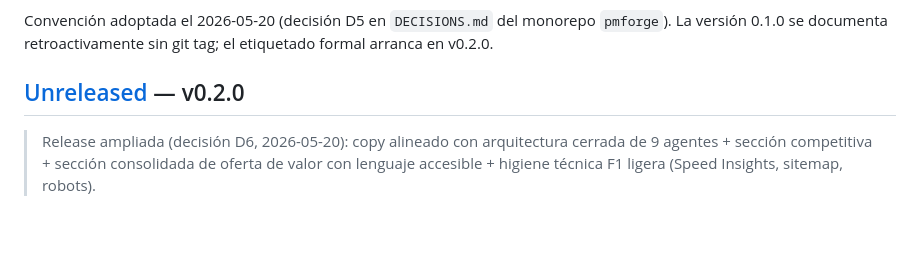
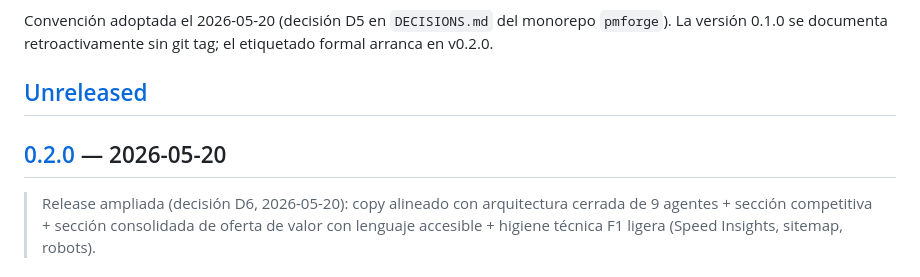
Before and after one commit to alfred-contreras/pmoforge-landing, a Markdown page: CHANGELOG.md, the part around one of its changes. GitHub-like rendering; blank space fills up the shorter version.

Commit message:
docs(changelog): promote [Unreleased] -> [0.2.0] — 2026-05-20
Cierra v0.2.0 antes del merge a main + tag formal.

```diff
--- a/CHANGELOG.md
+++ b/CHANGELOG.md
@@ -6,7 +6,9 @@ El formato se basa en [Keep a Changelog 1.1.0](https://keepachangelog.com/es-ES/
 
 Convención adoptada el 2026-05-20 (decisión D5 en `DECISIONS.md` del monorepo `pmforge`). La versión 0.1.0 se documenta retroactivamente sin git tag; el etiquetado formal arranca en v0.2.0.
 
-## [Unreleased] — v0.2.0
+## [Unreleased]
+
+## [0.2.0] — 2026-05-20
 
 > Release ampliada (decisión D6, 2026-05-20): copy alineado con arquitectura cerrada de 9 agentes + sección competitiva + sección consolidada de oferta de valor con lenguaje accesible + higiene técnica F1 ligera (Speed Insights, sitemap, robots).
 
```
Also changed, not shown: other parts of CHANGELOG.md (+3 -2 lines).
